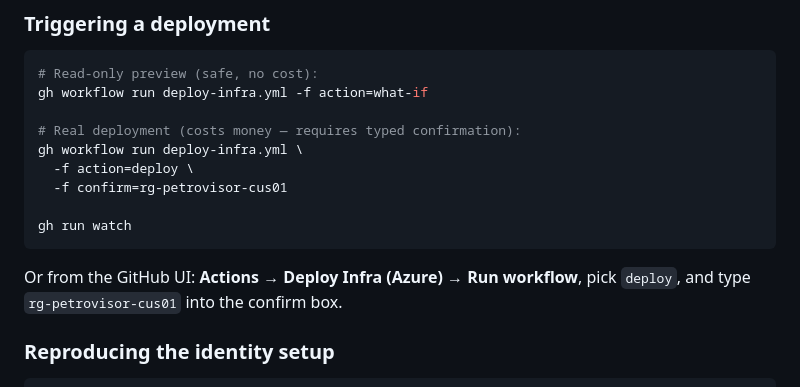
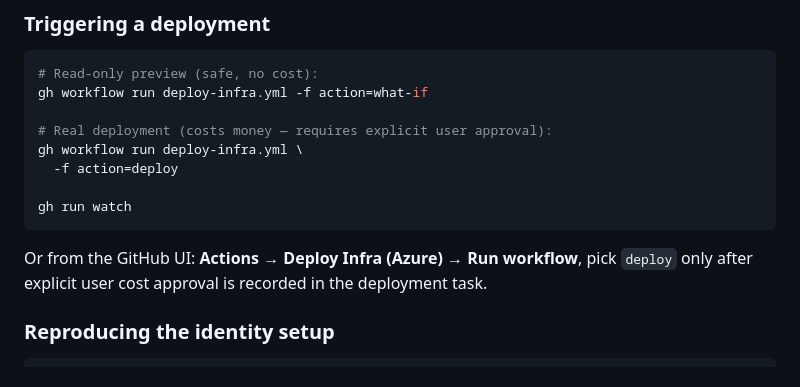
Before and after one commit to jasonfarrell-msft/petrovisor-lite, a Markdown page: infra/README.md, the part around the change. Rendered like a GitHub page.

Commit message:
Update infra deployment approval docs
Co-authored-by: xximjasonxx <287220+xximjasonxx@users.noreply.github.com>

````diff
--- a/infra/README.md
+++ b/infra/README.md
@@ -383,16 +383,16 @@ and Complete mode would delete them.
 # Read-only preview (safe, no cost):
 gh workflow run deploy-infra.yml -f action=what-if
 
-# Real deployment (costs money — requires typed confirmation):
+# Real deployment (costs money — requires explicit user approval):
 gh workflow run deploy-infra.yml \
-  -f action=deploy \
-  -f confirm=rg-petrovisor-cus01
+  -f action=deploy
 
 gh run watch
 ```
 
 Or from the GitHub UI: **Actions → Deploy Infra (Azure) → Run workflow**,
-pick `deploy`, and type `rg-petrovisor-cus01` into the confirm box.
+pick `deploy` only after explicit user cost approval is recorded in the
+deployment task.
 
 ### Reproducing the identity setup
 
````
